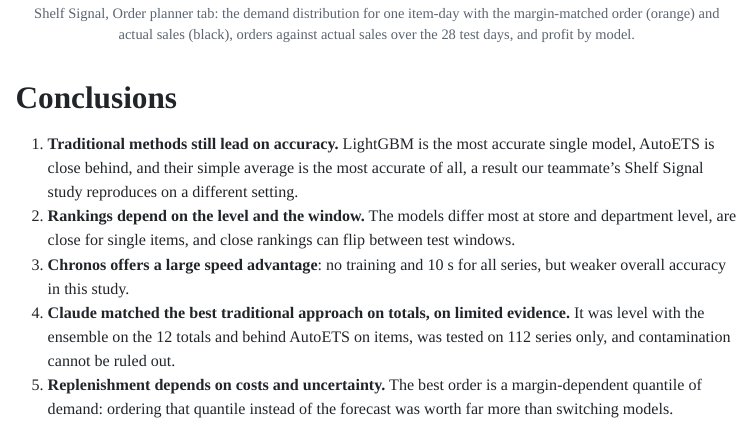
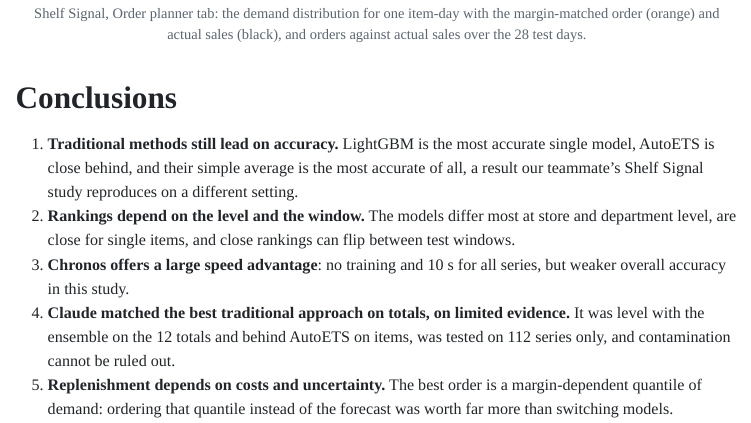
Before and after one commit to shihan-2002/m5-forecast-to-profit, a Quarto document (report/report.qmd): the page in a window 1100 px wide, from 15340 px down. The pictures show the output file report/report.html that the author committed with the source, opened offline; menus at the side of the page are left out.

Commit message:
Report: dashboard caption matches the cropped screenshot
Co-Authored-By: Claude Opus 5.5 <noreply@anthropic.com>

```diff
--- a/report/report.qmd
+++ b/report/report.qmd
@@ -477,7 +477,7 @@ tm_inv |>
 
 The inventory backtest complements our newsvendor analysis. With no safety stock ($z = 0$), the forecasts lose very different amounts of demand (from `r min(tm_inv |> filter(z == 0) |> group_by(model) |> summarise(l = sum(lost_units)) |> pull(l))` to `r max(tm_inv |> filter(z == 0) |> group_by(model) |> summarise(l = sum(lost_units)) |> pull(l))` units); with enough safety stock, lost sales disappear for every model and the difference becomes how much stock each needs to hold. As in the newsvendor analysis, the choice of service level or margin moves the decision more than the choice of model. Shelf Signal notes that observed sales stand in for demand, so this is an illustration of the trade-off, not a cost estimate.
 
-![Shelf Signal, Order planner tab: the demand distribution for one item-day with the margin-matched order (orange) and actual sales (black), orders against actual sales over the 28 test days, and profit by model.](dashboard.png){width=100% fig-align="center"}
+![Shelf Signal, Order planner tab: the demand distribution for one item-day with the margin-matched order (orange) and actual sales (black), and orders against actual sales over the 28 test days.](dashboard.png){width=100% fig-align="center"}
 
 # Conclusions
 
```
Also changed, not shown: report/report.html, report/report.pdf.
